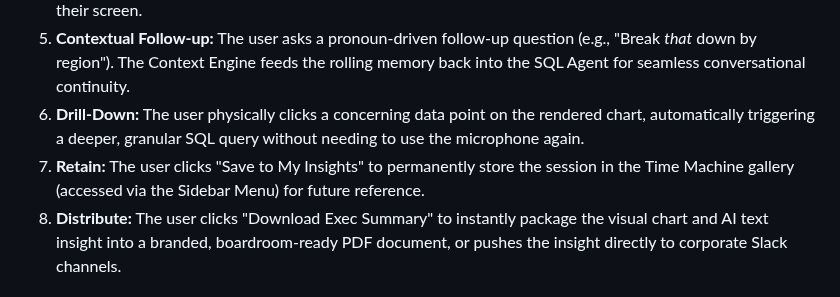
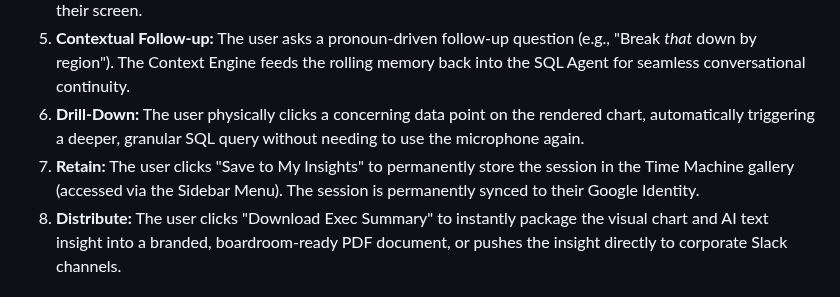
Before and after one commit to mananp-2730/AI-VA, a Markdown page: PRD.md, the part around the change. GitHub-like rendering.

Commit message:
Enhance Retain step with Google Identity sync
Updated the Retain step to include syncing the session to the user's Google Identity.

```diff
--- a/PRD.md
+++ b/PRD.md
@@ -26,7 +26,7 @@
 4. **Consume:** The user hears the spoken strategic insight while a dynamic Chart.js graph renders instantly on their screen.
 5. **Contextual Follow-up:** The user asks a pronoun-driven follow-up question (e.g., "Break *that* down by region"). The Context Engine feeds the rolling memory back into the SQL Agent for seamless conversational continuity.
 6. **Drill-Down:** The user physically clicks a concerning data point on the rendered chart, automatically triggering a deeper, granular SQL query without needing to use the microphone again.
-7. **Retain:** The user clicks "Save to My Insights" to permanently store the session in the Time Machine gallery (accessed via the Sidebar Menu) for future reference.
+7. **Retain:** The user clicks "Save to My Insights" to permanently store the session in the Time Machine gallery (accessed via the Sidebar Menu). The session is permanently synced to their Google Identity.
 8. **Distribute:** The user clicks "Download Exec Summary" to instantly package the visual chart and AI text insight into a branded, boardroom-ready PDF document, or pushes the insight directly to corporate Slack channels.
 
 ## **4. Feature Prioritization (MoSCoW Framework)**
```
